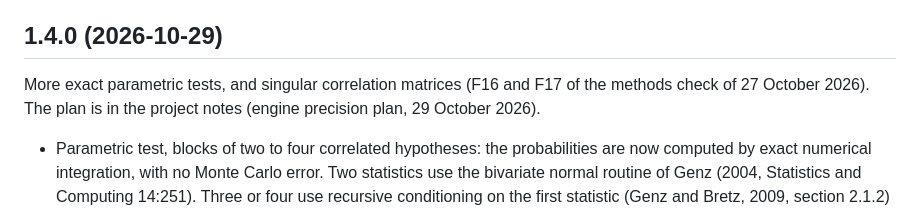
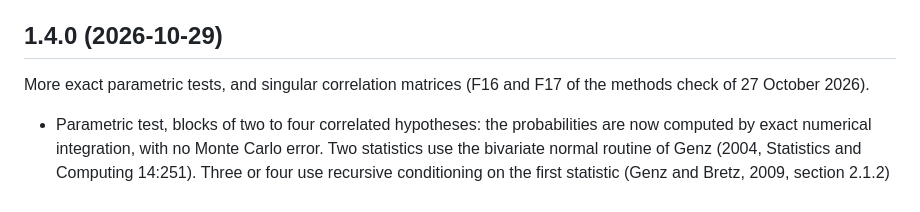
Before and after one commit to niamhfitzgerald/multiplicity-graph-sketchpad, a Markdown page: docs/CHANGELOG.md, the part around the change. Drawn GitHub-style.

```diff
--- a/docs/CHANGELOG.md
+++ b/docs/CHANGELOG.md
@@ -83,7 +83,7 @@ One wording fix in the transition panel, and a browser check that keeps it fixed
 
 ## 1.4.0 (2026-10-29)
 
-More exact parametric tests, and singular correlation matrices (F16 and F17 of the methods check of 27 October 2026). The plan is in the project notes (engine precision plan, 29 October 2026).
+More exact parametric tests, and singular correlation matrices (F16 and F17 of the methods check of 27 October 2026).
 
 - Parametric test, blocks of two to four correlated hypotheses: the probabilities are now computed by exact numerical integration, with no Monte Carlo error. Two statistics use the bivariate normal routine of Genz (2004, Statistics and Computing 14:251). Three or four use recursive conditioning on the first statistic (Genz and Bretz, 2009, section 2.1.2) with Gauss-Legendre panels, down to the bivariate routine. The panels are cut where the integrand bends sharply, as it does for nearly singular blocks. Checked against mvtnorm (TVPACK, and Miwa with 4096 steps) on 400 bivariate cases (largest error 4e-8) and 180 random blocks of three and four (largest error below 1e-8). Checked against exact integrals on 132 nearly singular blocks of three and 66 rank-deficient blocks of four rounded to six decimals, in several orders (largest error 2e-8).
 - Test tab: adjusted p-values for blocks of two to four are exact; no standard error is shown for them. Blocks of five or more use the lattice rule as before (512 points, 12 shifts), with the standard error. The published examples match mvtnorm to 1e-8: Ristl et al. (2024), Koenig et al. (2025, Table 6), Zhang et al. (1997, Table 6) and the singular example of Thomas et al. (2020).
```
